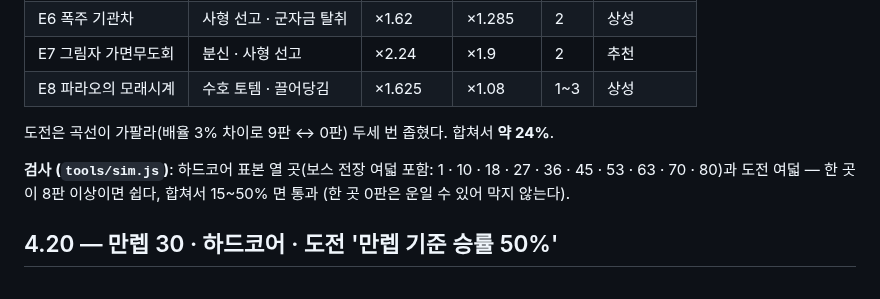
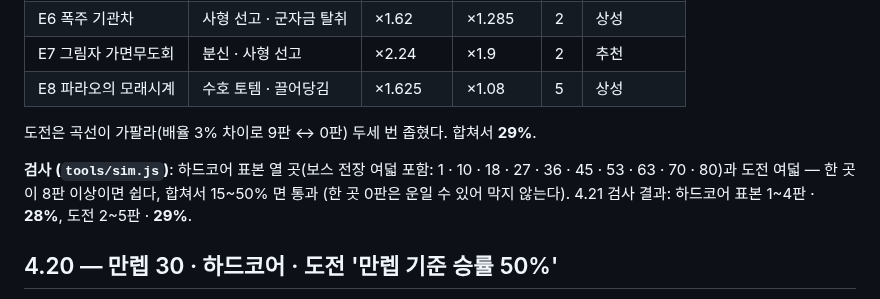
Before and after one commit to imkr3/Towerdefense, a Markdown page: README.md, the part around the change. Drawn GitHub-style.

Commit message:
4.21.0: 보스 각인 6종 · 하드코어 · 도전 만렙 승률 30% 안팎
Co-Authored-By: Claude Opus 5.5 <noreply@anthropic.com>
Claude-Session: https://claude.ai/code/session_018jqoVfM7jcc3zdy6RJ89d2

```diff
--- a/README.md
+++ b/README.md
@@ -477,12 +477,13 @@ WebGL 파티클과 Canvas2D 대체 연출을 둘 다 갖췄고, 신화 액티브
 | E5 마왕 강림 | 사형 선고 · 수호 토템 | ×2.44 | ×1.78 | 3 | 상성 |
 | E6 폭주 기관차 | 사형 선고 · 군자금 탈취 | ×1.62 | ×1.285 | 2 | 상성 |
 | E7 그림자 가면무도회 | 분신 · 사형 선고 | ×2.24 | ×1.9 | 2 | 추천 |
-| E8 파라오의 모래시계 | 수호 토템 · 끌어당김 | ×1.625 | ×1.08 | 1~3 | 상성 |
-
-도전은 곡선이 가팔라(배율 3% 차이로 9판 ↔ 0판) 두세 번 좁혔다. 합쳐서 **약 24%**.
+| E8 파라오의 모래시계 | 수호 토템 · 끌어당김 | ×1.625 | ×1.08 | 5 | 상성 |
+
+도전은 곡선이 가팔라(배율 3% 차이로 9판 ↔ 0판) 두세 번 좁혔다. 합쳐서 **29%**.
 
 **검사 (`tools/sim.js`)**: 하드코어 표본 열 곳(보스 전장 여덟 포함: 1 · 10 · 18 · 27 · 36 · 45 · 53 · 63 · 70 · 80)과 도전 여덟 — 한 곳이 8판 이상이면 쉽다,
 합쳐서 15~50% 면 통과 (한 곳 0판은 운일 수 있어 막지 않는다).
+4.21 검사 결과: 하드코어 표본 1~4판 · **28%**, 도전 2~5판 · **29%**.
 
 ## 4.20 — 만렙 30 · 하드코어 · 도전 '만렙 기준 승률 50%'
 
```
